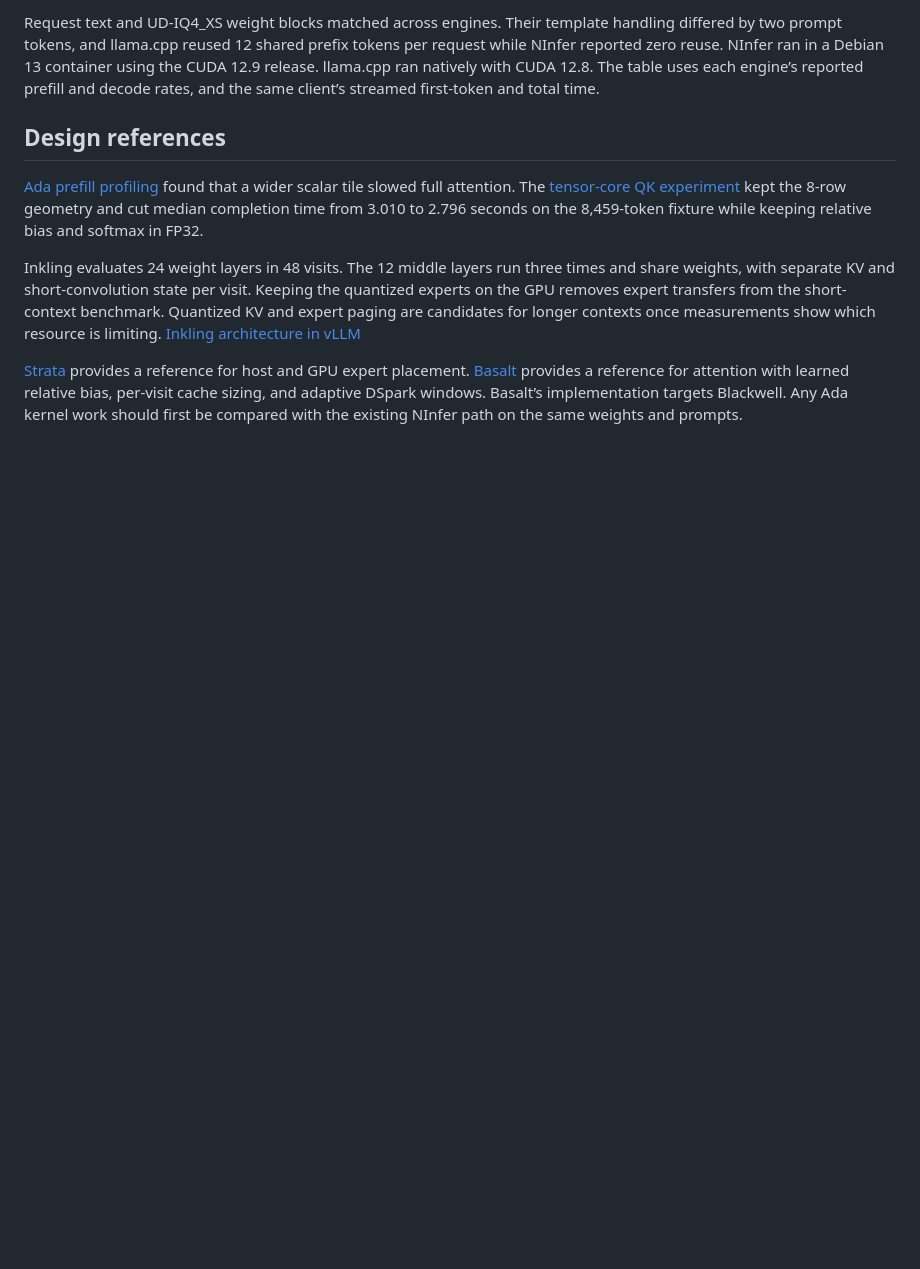
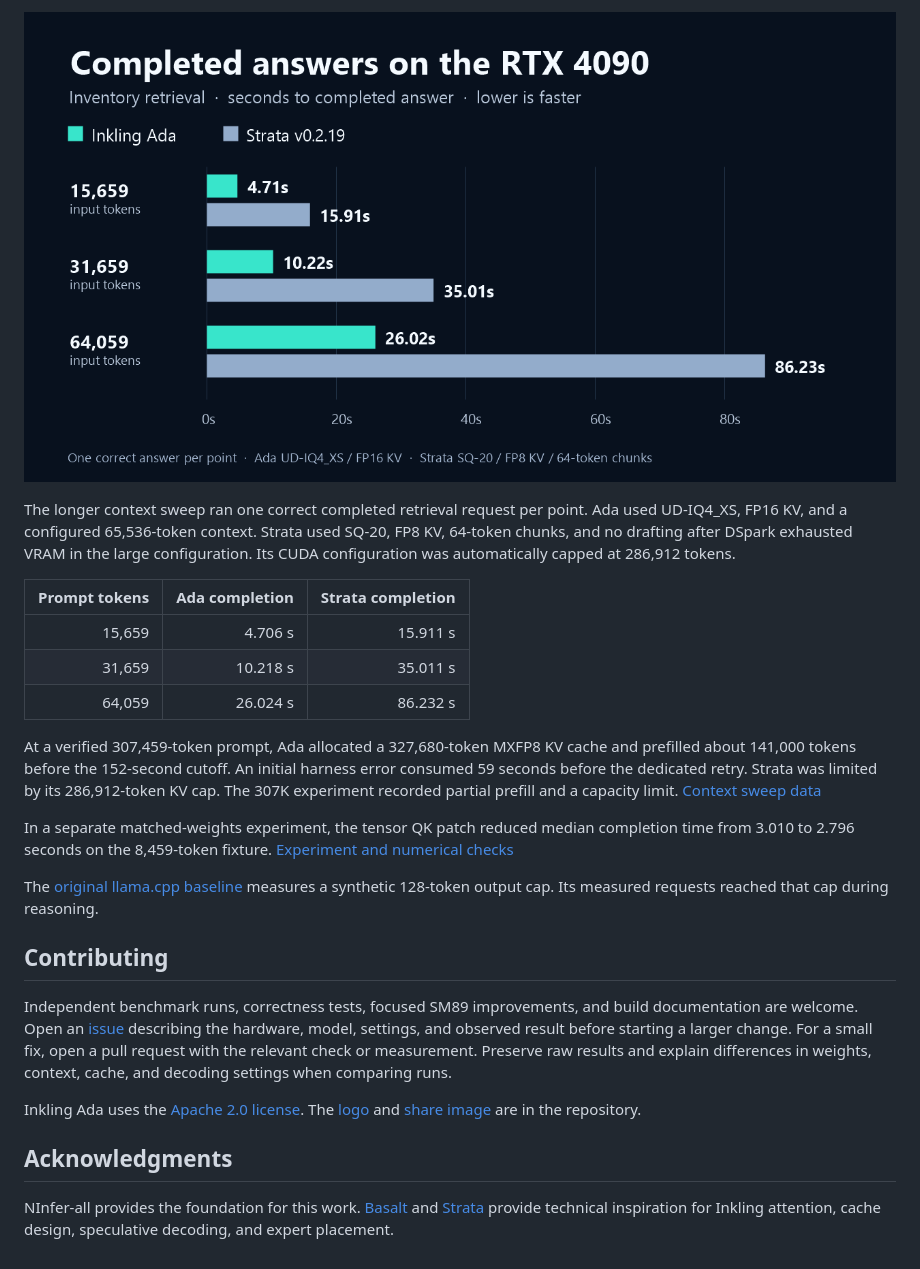
Before and after one commit to Fleetborn/inkling-ada, a Markdown page: README.md, the part around one of its changes. Drawn GitHub-style; pictures changed too: assets/rtx4090-context-benchmark.png (added); blank space fills up the shorter version.

```diff
--- a/README.md
+++ b/README.md
@@ -47,10 +41,26 @@ All three configurations returned READY on the smoke prompt. All 18 measured req
 
-Request text and UD-IQ4_XS weight blocks matched across engines. Their template handling differed by two prompt tokens, and llama.cpp reused 12 shared prefix tokens per request while NInfer reported zero reuse. NInfer ran in a Debian 13 container using the CUDA 12.9 release. llama.cpp ran natively with CUDA 12.8. The table uses each engine’s reported prefill and decode rates, and the same client’s streamed first-token and total time.
+![Paired RTX 4090 latency bars. Ada and Strata complete the 15.7K prompt in 4.71 and 15.91 seconds, and the 64K prompt in 26.02 and 86.23 seconds.](assets/rtx4090-context-benchmark.png)
 
-## Design references
+The longer context sweep ran one correct completed retrieval request per point. Ada used UD-IQ4_XS, FP16 KV, and a configured 65,536-token context. Strata used SQ-20, FP8 KV, 64-token chunks, and no drafting after DSpark exhausted VRAM in the large configuration. Its CUDA configuration was automatically capped at 286,912 tokens.
 
-[Ada prefill profiling](docs/sm89-prefill-attention.md) found that a wider scalar tile slowed full attention. The [tensor-core QK experiment](docs/sm89-tensor-qk.md) kept the 8-row geometry and cut median completion time from 3.010 to 2.796 seconds on the 8,459-token fixture while keeping relative bias and softmax in FP32.
+| Prompt tokens | Ada completion | Strata completion |
+| ---: | ---: | ---: |
+| 15,659 | 4.706 s | 15.911 s |
+| 31,659 | 10.218 s | 35.011 s |
+| 64,059 | 26.024 s | 86.232 s |
 
-Inkling evaluates 24 weight layers in 48 visits. The 12 middle layers run three times and share weights, with separate KV and short-convolution state per visit. Keeping the quantized experts on the GPU removes expert transfers from the short-context benchmark. Quantized KV and expert paging are candidates for longer contexts once measurements show which resource is limiting. [Inkling architecture in vLLM](https://vllm-project.github.io/2026/11/20/inkling2-mini.html)
+At a verified 307,459-token prompt, Ada allocated a 327,680-token MXFP8 KV cache and prefilled about 141,000 tokens before the 152-second cutoff. An initial harness error consumed 59 seconds before the dedicated retry. Strata was limited by its 286,912-token KV cap. The 307K experiment recorded partial prefill and a capacity limit. [Context sweep data](results/rtx4090-context-sweep.json)
 
-[Strata](https://github.com/Niko1221/Strata) provides a reference for host and GPU expert placement. [Basalt](https://github.com/jesdga95/basalt/blob/main/docs/models/inkling2.md) provides a reference for attention with learned relative bias, per-visit cache sizing, and adaptive DSpark windows. Basalt’s implementation targets Blackwell. Any Ada kernel work should first be compared with the existing NInfer path on the same weights and prompts.
+In a separate matched-weights experiment, the tensor QK patch reduced median completion time from 3.010 to 2.796 seconds on the 8,459-token fixture. [Experiment and numerical checks](docs/sm89-tensor-qk.md)
+
+The [original llama.cpp baseline](docs/llama-cpp-baseline.md) measures a synthetic 128-token output cap. Its measured requests reached that cap during reasoning.
+
+## Contributing
+
+Independent benchmark runs, correctness tests, focused SM89 improvements, and build documentation are welcome. Open an [issue](https://github.com/Fleetborn/inkling-ada/issues/new) describing the hardware, model, settings, and observed result before starting a larger change. For a small fix, open a pull request with the relevant check or measurement. Preserve raw results and explain differences in weights, context, cache, and decoding settings when comparing runs.
+
+Inkling Ada uses the [Apache 2.0 license](LICENSE). The [logo](assets/inkling-ada-logo.png) and [share image](assets/inkling-ada-banner.jpg) are in the repository.
+
+## Acknowledgments
+
+NInfer-all provides the foundation for this work. [Basalt](https://github.com/jesdga95/basalt/blob/main/docs/models/inkling2.md) and [Strata](https://github.com/Niko1221/Strata) provide technical inspiration for Inkling attention, cache design, speculative decoding, and expert placement.
```
Also changed, not shown: other parts of README.md (+21 -27 lines), docs/llama-cpp-baseline.md (added, +34 -0 lines), assets/inkling-ada-banner.jpg (added), assets/inkling-ada-logo.png (added), 4 other files.
